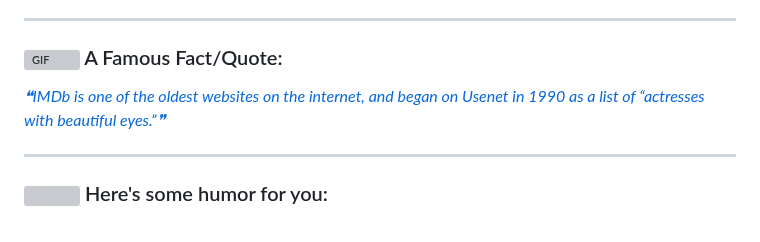
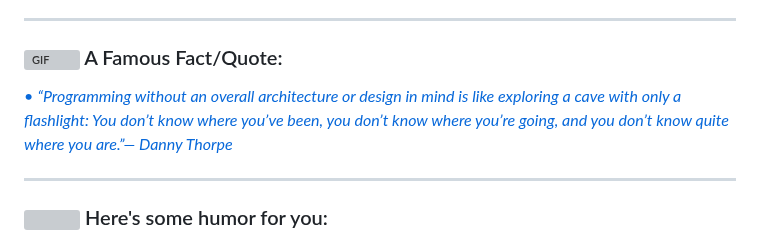
Before and after one commit to ApoorvTyagi/ApoorvTyagi, a Markdown page: README.md, the part around the change. Rendered like a GitHub page; grey boxes are pictures that could not be loaded.

Commit message:
Update with quote-readme

```diff
--- a/README.md
+++ b/README.md
@@ -63,7 +63,7 @@
 ### <img alt="GIF" src="https://github.com/TheDudeThatCode/TheDudeThatCode/blob/master/Assets/hmm.gif" width="20" /> A Famous Fact/Quote:
 <a href="https://github.com/marketplace/actions/quote-readme">
 <!--STARTS_HERE_QUOTE_README-->
-<i>❝IMDb is one of the oldest websites on the internet, and began on Usenet in 1990 as a list of “actresses with beautiful eyes.”❞</i>
+• <i>“Programming without an overall architecture or design in mind is like exploring a cave with only a flashlight: You don’t know where you’ve been, you don’t know where you’re going, and you don’t know quite where you are.”— Danny Thorpe   </i>
 <!--ENDS_HERE_QUOTE_README-->
 </a>
 
```
